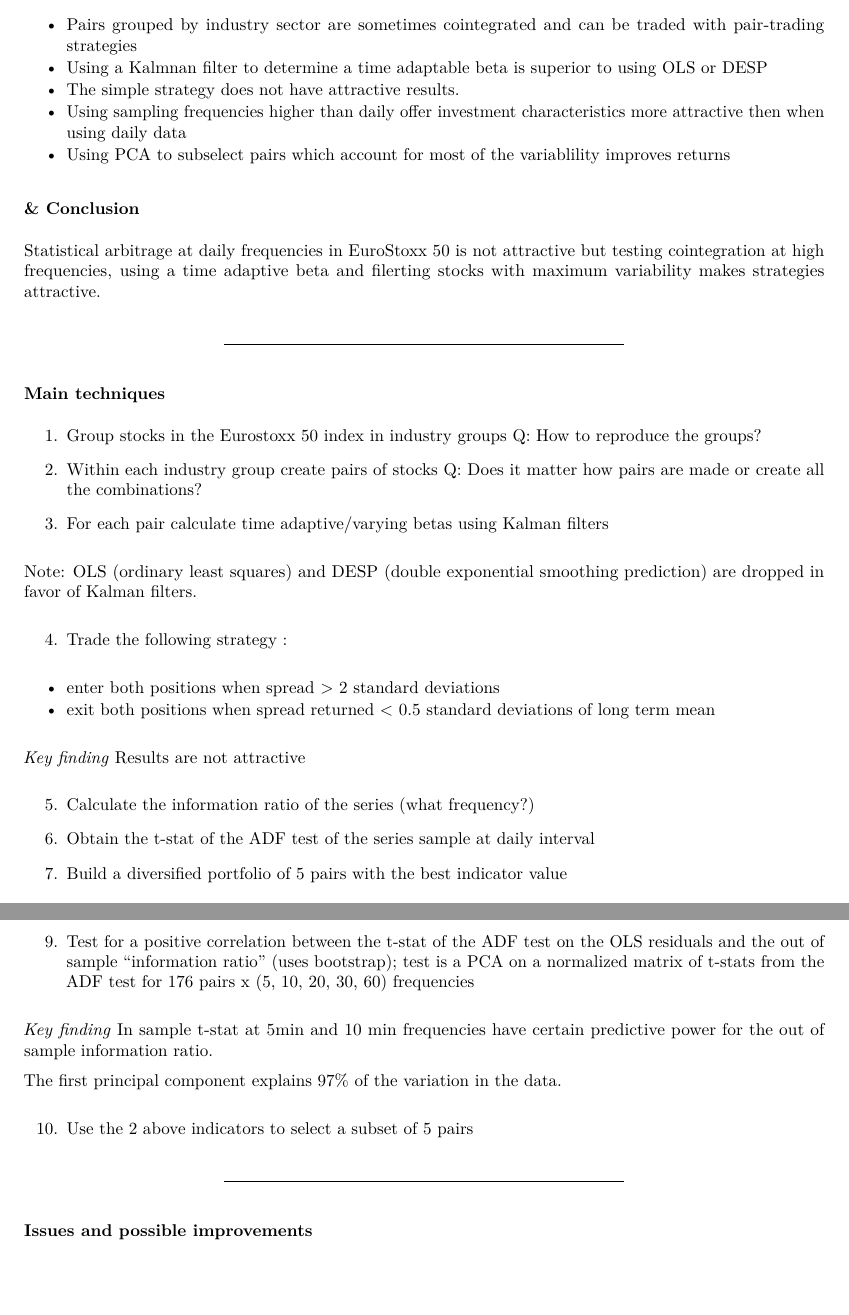
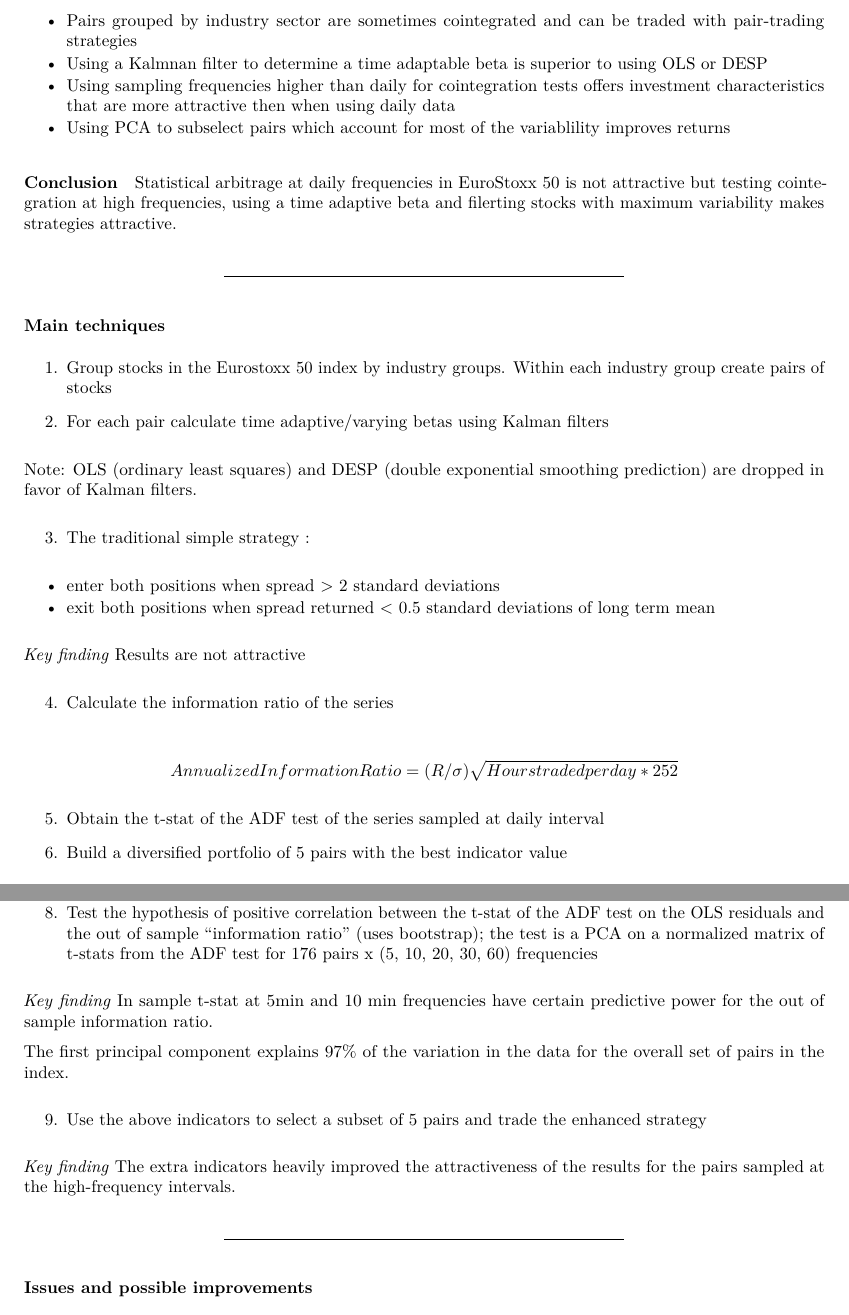
Before and after one commit to SemanticBeeng/trading, an R Markdown document (cointegration/StatArbwithHFTDataApplicationToEuroStoxx50.Rmd): two parts of pages 3 and 4 of 4, joined at a grey line, cut so that both start at the same text, the shorter picture padded with empty space. The pictures show the output file cointegration/StatArbwithHFTDataApplicationToEuroStoxx50.pdf that the author committed with the source.

Commit message:
wip: paper summary

```diff
--- a/cointegration/StatArbwithHFTDataApplicationToEuroStoxx50.Rmd
+++ b/cointegration/StatArbwithHFTDataApplicationToEuroStoxx50.Rmd
@@ -83,11 +83,10 @@ If indeed the daily data is enough then may choose to use free daily data from e
 
  * Pairs grouped by industry sector are sometimes cointegrated and can be traded with pair-trading strategies
  * Using a Kalmnan filter to determine a time adaptable beta is superior to using OLS or DESP
- * The simple strategy does not have attractive results.
- * Using sampling frequencies higher than daily offer investment characteristics more attractive then when using daily data
+ * Using sampling frequencies higher than daily for cointegration tests offers investment characteristics that are more attractive then when using daily data
  * Using PCA to subselect pairs which account for most of the variablility improves returns
 
-###& Conclusion
+#### Conclusion
 
   Statistical arbitrage at daily frequencies in EuroStoxx 50 is not attractive but testing cointegration at high frequencies, using a time adaptive beta and filerting stocks with maximum  variability makes strategies attractive.
 
@@ -95,27 +94,27 @@ If indeed the daily data is enough then may choose to use free daily data from e
 ***
 ### Main techniques
 
-1. Group stocks in the Eurostoxx 50 index in industry groups
-Q: How to reproduce the groups?
 
-2. Within each industry group create pairs of stocks
-Q: Does it matter how pairs are made or create all the combinations?
+1. Group stocks in the Eurostoxx 50 index by industry groups.
+Within each industry group create pairs of stocks
 
-3. For each pair calculate time adaptive/varying betas using Kalman filters
+2. For each pair calculate time adaptive/varying betas using Kalman filters
 
 Note: OLS (ordinary least squares) and DESP (double exponential smoothing prediction) are dropped in favor of Kalman filters.
 
-4. Trade the following strategy :
+3. The traditional simple strategy :
 - enter both positions when spread > 2 standard deviations
 - exit both positions when spread returned < 0.5 standard deviations of long term mean
 
 *Key finding*
 Results are not attractive
 
-5. Calculate the information ratio of the series (what frequency?)
+4. Calculate the information ratio of the series
 
-6. Obtain the t-stat of the ADF test of the series sample at daily interval
+$$ Annualized Information Ratio = (R / \sigma) \sqrt{Hours traded per day * 252}  $$
 
-7. Build a diversified portfolio of 5 pairs with the best indicator value
+5. Obtain the t-stat of the ADF test of the series sampled at daily interval
+
+6. Build a diversified portfolio of 5 pairs with the best indicator value
 
 *Key finding*
@@ -132,12 +131,15 @@ Compares favorably with the performance of Eurostoxx 50 index and the index of M
 
-9. Test for a positive correlation between the t-stat of the ADF test on the OLS residuals and the out of sample "information ratio" (uses bootstrap); test is a PCA on a normalized matrix of t-stats from the ADF test for 176 pairs x (5, 10, 20, 30, 60) frequencies
+8. Test the hypothesis of positive correlation between the t-stat of the ADF test on the OLS residuals and the out of sample "information ratio" (uses bootstrap); the test is a PCA on a normalized matrix of t-stats from the ADF test for 176 pairs x (5, 10, 20, 30, 60) frequencies
 
 *Key finding*
 In sample t-stat at 5min and 10 min frequencies have certain predictive power for the out of sample information ratio.
 
-The first principal component explains 97% of the variation in the data.
+The first principal component explains 97% of the variation in the data for the overall set of pairs in the index.
 
-10. Use the 2 above indicators to select a subset of 5 pairs
+9. Use the above indicators to select a subset of 5 pairs and trade the enhanced strategy
+
+*Key finding*
+The extra indicators heavily improved the attractiveness of the results for the pairs sampled at the high-frequency intervals.
 
 ***
 ### Issues and possible improvements
```
Also changed, not shown: cointegration/StatArbwithHFTDataApplicationToEuroStoxx50.pdf, cointegration/StatArbwithHFTDataApplicationToEuroStoxx50.Rmd (28 more changed lines).
